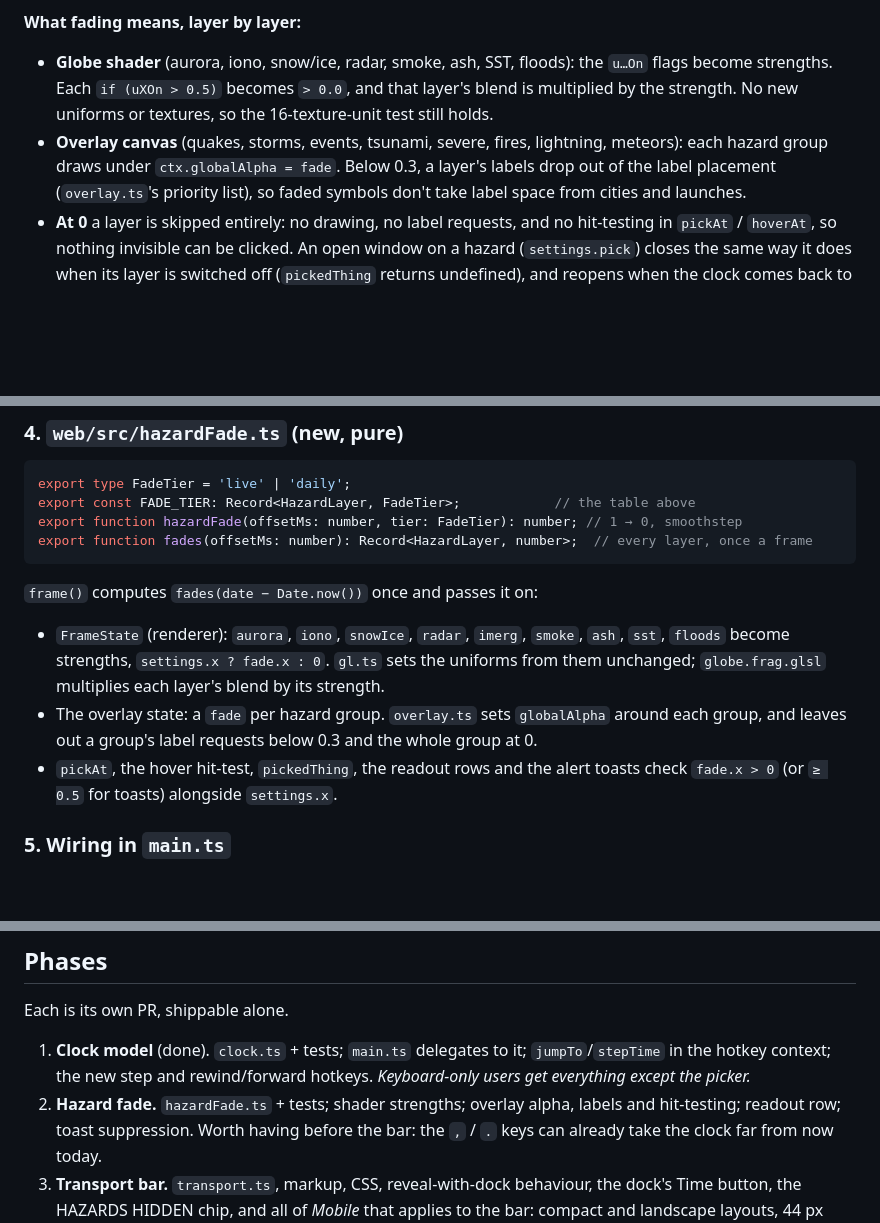
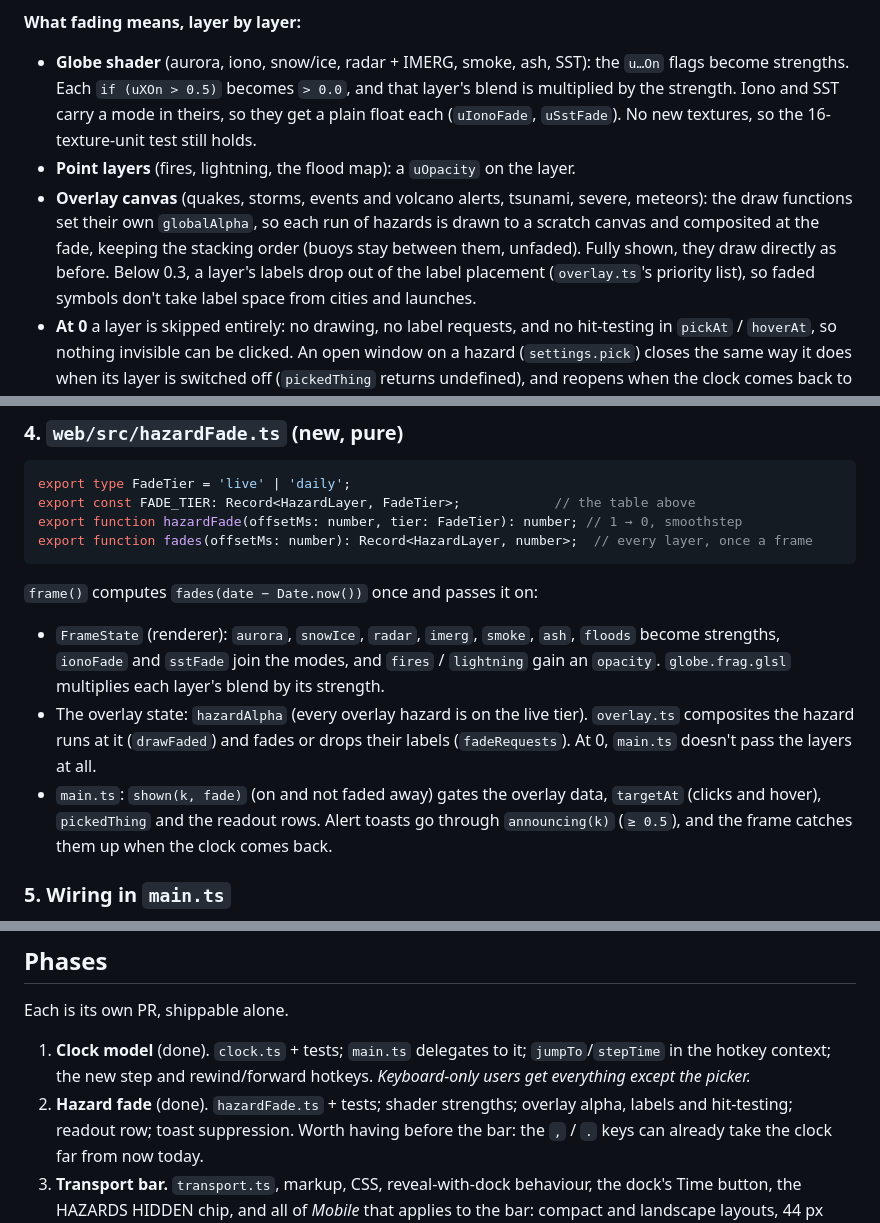
Before and after one commit to rdmiller/xearth-web, a Markdown page: docs/plans/hud-transport-controls.md, 3 parts joined by grey strips. GitHub-like rendering; blank space fills up the shorter version.

Commit message:
docs(plans): phase 2 done; how the fade was built
Co-Authored-By: Claude Opus 5.5 <noreply@anthropic.com>
Claude-Session: https://claude.ai/code/session_01MJqPG2HD32P5gb8xxfHATY

```diff
--- a/docs/plans/hud-transport-controls.md
+++ b/docs/plans/hud-transport-controls.md
@@ -224,12 +224,16 @@ sparklines and timestamps) behave as they do today, whatever the clock.
 
 **What fading means, layer by layer:**
 
-- **Globe shader** (aurora, iono, snow/ice, radar, smoke, ash, SST, floods): the `u…On`
+- **Globe shader** (aurora, iono, snow/ice, radar + IMERG, smoke, ash, SST): the `u…On`
   flags become strengths. Each `if (uXOn > 0.5)` becomes `> 0.0`, and that layer's blend
-  is multiplied by the strength. No new uniforms or textures, so the 16-texture-unit test
-  still holds.
-- **Overlay canvas** (quakes, storms, events, tsunami, severe, fires, lightning,
-  meteors): each hazard group draws under `ctx.globalAlpha = fade`. Below 0.3, a layer's
+  is multiplied by the strength. Iono and SST carry a mode in theirs, so they get a plain
+  float each (`uIonoFade`, `uSstFade`). No new textures, so the 16-texture-unit test still
+  holds.
+- **Point layers** (fires, lightning, the flood map): a `uOpacity` on the layer.
+- **Overlay canvas** (quakes, storms, events and volcano alerts, tsunami, severe,
+  meteors): the draw functions set their own `globalAlpha`, so each run of hazards is drawn
+  to a scratch canvas and composited at the fade, keeping the stacking order (buoys stay
+  between them, unfaded). Fully shown, they draw directly as before. Below 0.3, a layer's
   labels drop out of the label placement (`overlay.ts`'s priority list), so faded symbols
   don't take label space from cities and launches.
 - **At 0** a layer is skipped entirely: no drawing, no label requests, and no hit-testing
@@ -328,13 +332,15 @@ export function fades(offsetMs: number): Record<HazardLayer, number>;  // every
 
 `frame()` computes `fades(date − Date.now())` once and passes it on:
 
-- `FrameState` (renderer): `aurora`, `iono`, `snowIce`, `radar`, `imerg`, `smoke`, `ash`,
-  `sst`, `floods` become strengths, `settings.x ? fade.x : 0`. `gl.ts` sets the uniforms
-  from them unchanged; `globe.frag.glsl` multiplies each layer's blend by its strength.
-- The overlay state: a `fade` per hazard group. `overlay.ts` sets `globalAlpha` around each
-  group, and leaves out a group's label requests below 0.3 and the whole group at 0.
-- `pickAt`, the hover hit-test, `pickedThing`, the readout rows and the alert toasts check
-  `fade.x > 0` (or `≥ 0.5` for toasts) alongside `settings.x`.
+- `FrameState` (renderer): `aurora`, `snowIce`, `radar`, `imerg`, `smoke`, `ash`, `floods`
+  become strengths, `ionoFade` and `sstFade` join the modes, and `fires` / `lightning` gain
+  an `opacity`. `globe.frag.glsl` multiplies each layer's blend by its strength.
+- The overlay state: `hazardAlpha` (every overlay hazard is on the live tier).
+  `overlay.ts` composites the hazard runs at it (`drawFaded`) and fades or drops their
+  labels (`fadeRequests`). At 0, `main.ts` doesn't pass the layers at all.
+- `main.ts`: `shown(k, fade)` (on and not faded away) gates the overlay data, `targetAt`
+  (clicks and hover), `pickedThing` and the readout rows. Alert toasts go through
+  `announcing(k)` (`≥ 0.5`), and the frame catches them up when the clock comes back.
 
 ### 5. Wiring in `main.ts`
 
@@ -359,7 +365,7 @@ Each is its own PR, shippable alone.
 1. **Clock model** (done). `clock.ts` + tests; `main.ts` delegates to it; `jumpTo`/`stepTime` in
    the hotkey context; the new step and rewind/forward hotkeys. *Keyboard-only users get
    everything except the picker.*
-2. **Hazard fade.** `hazardFade.ts` + tests; shader strengths; overlay alpha, labels and
+2. **Hazard fade** (done). `hazardFade.ts` + tests; shader strengths; overlay alpha, labels and
    hit-testing; readout row; toast suppression. Worth having before the bar: the `,` / `.`
    keys can already take the clock far from now today.
 3. **Transport bar.** `transport.ts`, markup, CSS, reveal-with-dock behaviour, the dock's
```
